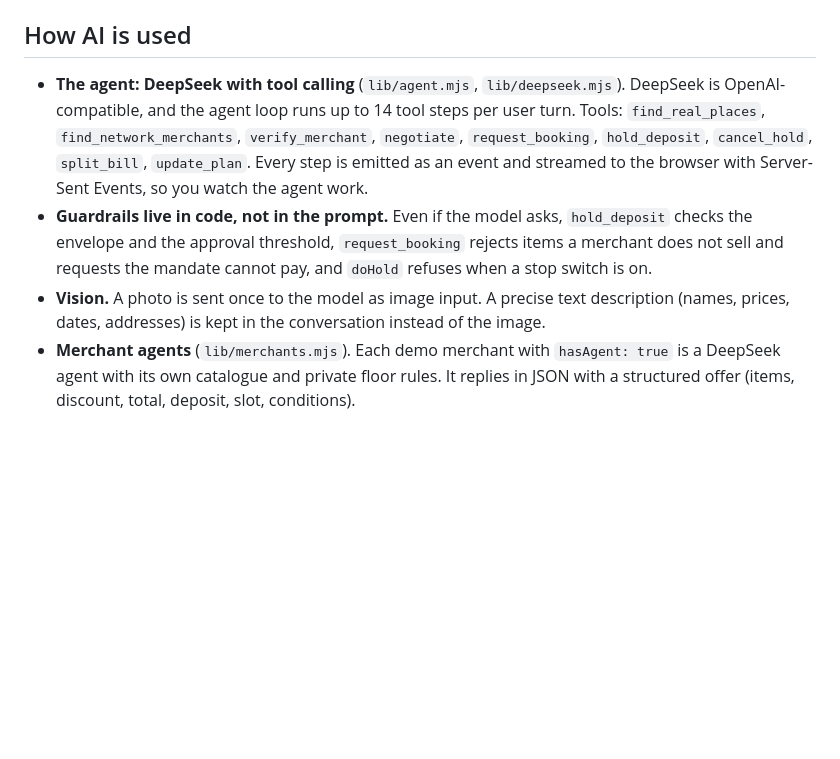
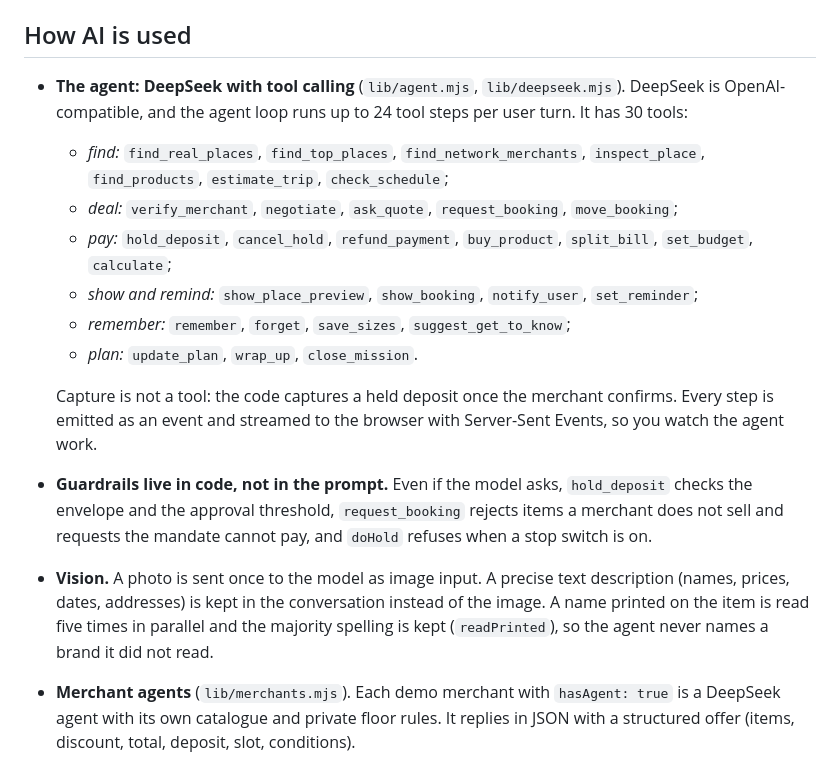
Before and after one commit to blanco1er/mandat, a Markdown page: README.md, the part around the change. Rendered like a GitHub page; blank space fills up the shorter version.

Commit message:
README: list the agent's 30 tools and the five-reading brand check
Co-Authored-By: Claude Opus 5.5 <noreply@anthropic.com>

```diff
--- a/README.md
+++ b/README.md
@@ -73,9 +73,17 @@ No sign-up: each browser gets its own private space through an HTTP-only cookie.
 
 ## How AI is used
 
-- **The agent: DeepSeek with tool calling** (`lib/agent.mjs`, `lib/deepseek.mjs`). DeepSeek is OpenAI-compatible, and the agent loop runs up to 14 tool steps per user turn. Tools: `find_real_places`, `find_network_merchants`, `verify_merchant`, `negotiate`, `request_booking`, `hold_deposit`, `cancel_hold`, `split_bill`, `update_plan`. Every step is emitted as an event and streamed to the browser with Server-Sent Events, so you watch the agent work.
+- **The agent: DeepSeek with tool calling** (`lib/agent.mjs`, `lib/deepseek.mjs`). DeepSeek is OpenAI-compatible, and the agent loop runs up to 24 tool steps per user turn. It has 30 tools:
+  - *find:* `find_real_places`, `find_top_places`, `find_network_merchants`, `inspect_place`, `find_products`, `estimate_trip`, `check_schedule`;
+  - *deal:* `verify_merchant`, `negotiate`, `ask_quote`, `request_booking`, `move_booking`;
+  - *pay:* `hold_deposit`, `cancel_hold`, `refund_payment`, `buy_product`, `split_bill`, `set_budget`, `calculate`;
+  - *show and remind:* `show_place_preview`, `show_booking`, `notify_user`, `set_reminder`;
+  - *remember:* `remember`, `forget`, `save_sizes`, `suggest_get_to_know`;
+  - *plan:* `update_plan`, `wrap_up`, `close_mission`.
+
+  Capture is not a tool: the code captures a held deposit once the merchant confirms. Every step is emitted as an event and streamed to the browser with Server-Sent Events, so you watch the agent work.
 - **Guardrails live in code, not in the prompt.** Even if the model asks, `hold_deposit` checks the envelope and the approval threshold, `request_booking` rejects items a merchant does not sell and requests the mandate cannot pay, and `doHold` refuses when a stop switch is on.
-- **Vision.** A photo is sent once to the model as image input. A precise text description (names, prices, dates, addresses) is kept in the conversation instead of the image.
+- **Vision.** A photo is sent once to the model as image input. A precise text description (names, prices, dates, addresses) is kept in the conversation instead of the image. A name printed on the item is read five times in parallel and the majority spelling is kept (`readPrinted`), so the agent never names a brand it did not read.
 - **Merchant agents** (`lib/merchants.mjs`). Each demo merchant with `hasAgent: true` is a DeepSeek agent with its own catalogue and private floor rules. It replies in JSON with a structured offer (items, discount, total, deposit, slot, conditions).
 - **Natural-language ledger filter** (`POST /api/me/activity/ask` in `server.mjs`). A request in plain words becomes an AG Grid filter model in JSON mode, limited to a whitelist of columns.
 - **Mission titles.** The fast model writes a 2–5 word title in the background, and a plain title is shown instantly in the meantime.
```
